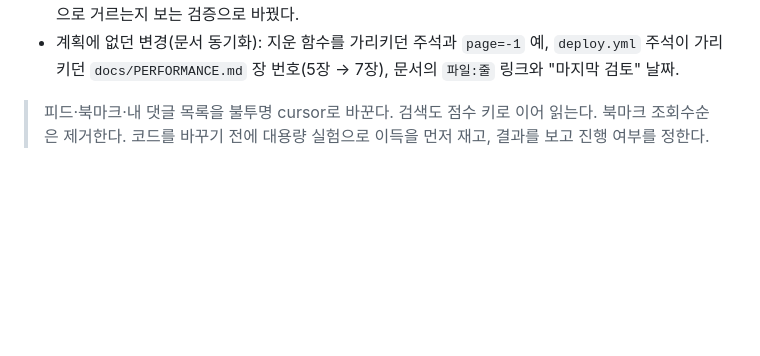
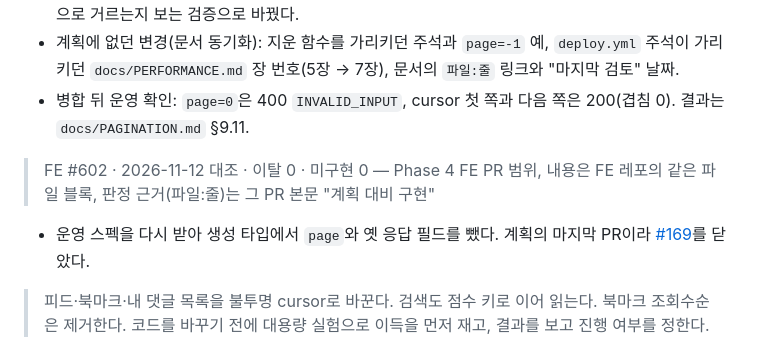
Before and after one commit to BAECHAN/link-sphere_BE_NEW, a Markdown page: docs/plans/2026-11-05-cursor-pagination.md, the part around the change. Drawn GitHub-style; blank space fills up the shorter version.

```diff
--- a/docs/plans/2026-11-05-cursor-pagination.md
+++ b/docs/plans/2026-11-05-cursor-pagination.md
@@ -40,6 +40,11 @@
 - 계획에 없던 변경: `docs/TRAFFIC-MANAGEMENT.md`의 검색 카운터 서술을 지금 구조로 고쳤다. Phase 2부터 낡아 있던 서술이다.
 - 계획에 없던 변경: 테스트는 cursor 경로로 옮기되, 같은 동작을 cursor 테스트가 이미 보면 지웠다(피드 서비스 2개, 북마크 서비스 4개). 내 댓글 저장소의 count 검증은 다음 쪽 쿼리도 첫 쪽과 같은 조건으로 거르는지 보는 검증으로 바꿨다.
 - 계획에 없던 변경(문서 동기화): 지운 함수를 가리키던 주석과 `page=-1` 예, `deploy.yml` 주석이 가리키던 `docs/PERFORMANCE.md` 장 번호(5장 → 7장), 문서의 `파일:줄` 링크와 "마지막 검토" 날짜.
+- 병합 뒤 운영 확인: `page=0`은 400 `INVALID_INPUT`, cursor 첫 쪽과 다음 쪽은 200(겹침 0). 결과는 `docs/PAGINATION.md` §9.11.
+
+> FE #602 · 2026-11-12 대조 · 이탈 0 · 미구현 0 — Phase 4 FE PR 범위, 내용은 FE 레포의 같은 파일 블록, 판정 근거(파일:줄)는 그 PR 본문 "계획 대비 구현"
+
+- 운영 스펙을 다시 받아 생성 타입에서 `page`와 옛 응답 필드를 뺐다. 계획의 마지막 PR이라 [#169](https://github.com/BAECHAN/link-sphere_BE_NEW/issues/169)를 닫았다.
 
 <!-- plan-result:end -->
 
```
Also changed, not shown: docs/PAGINATION.md (+16 -1 lines).
